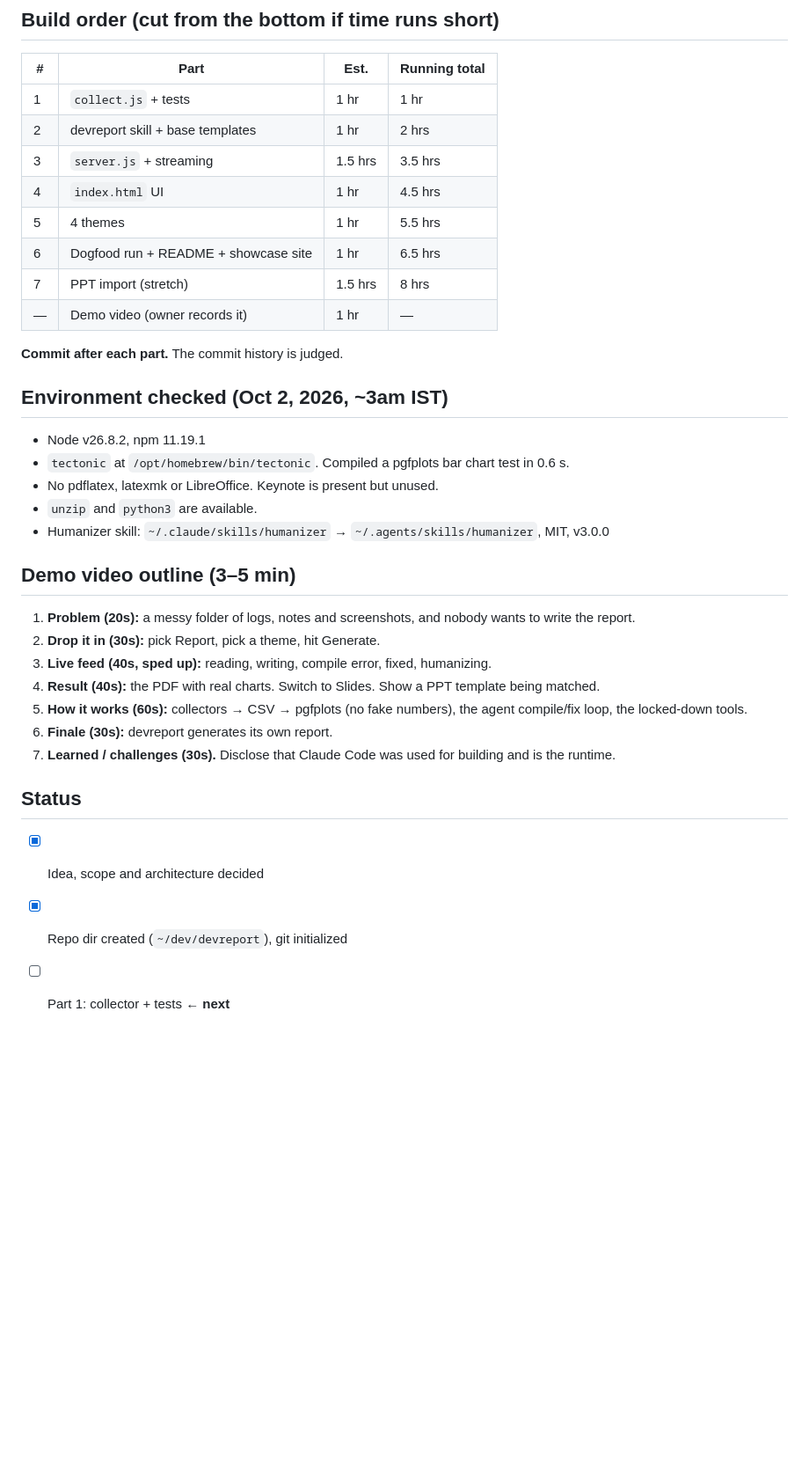
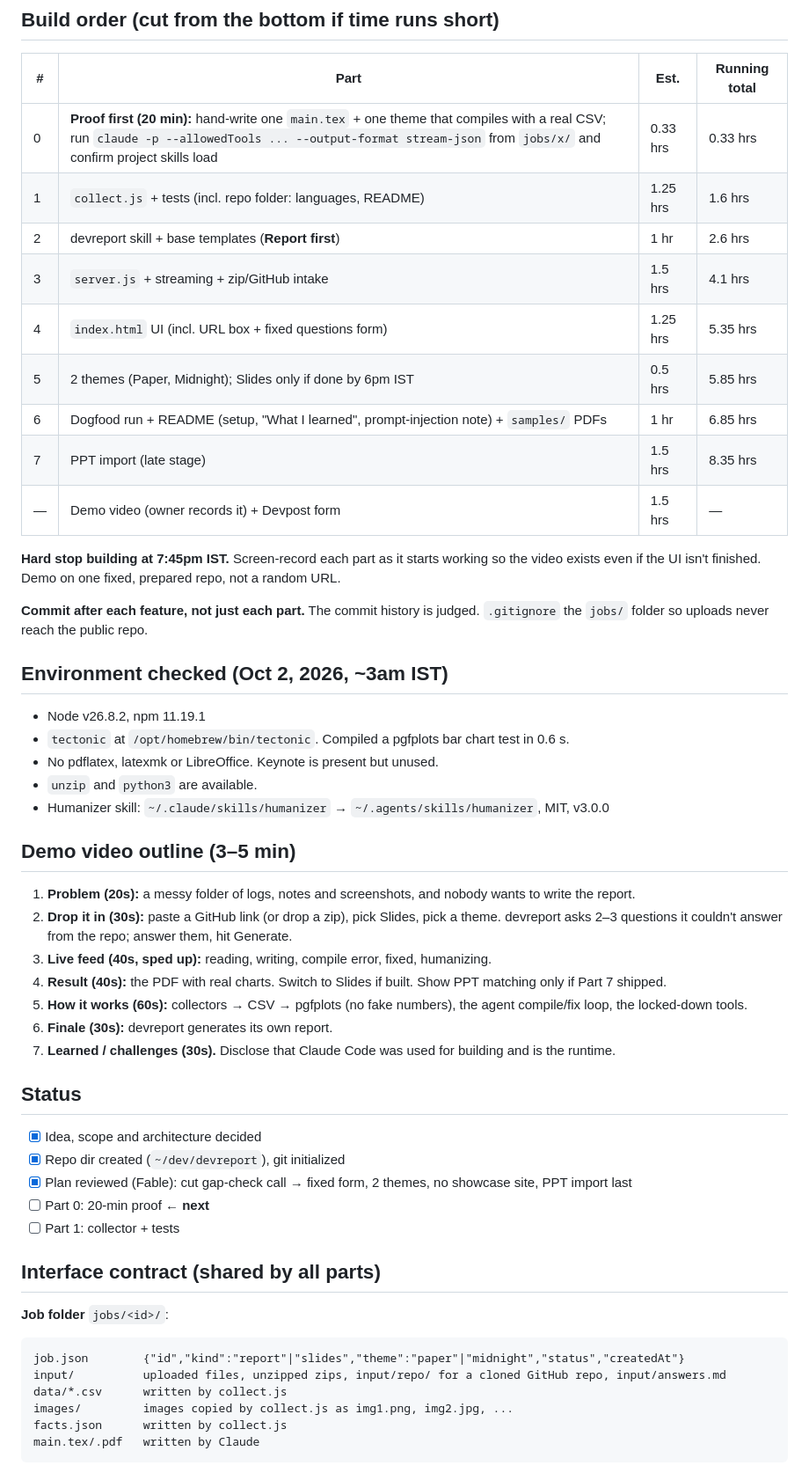
Before and after one commit to Celibistrial/devreport, a Markdown page: HANDOFF.md, the part around one of its changes. Shown at 88% size. GitHub-like rendering; blank space fills up the shorter version.

Commit message:
Define job folder, CSV and facts.json contract; apply review cuts to plan

````diff
--- a/HANDOFF.md
+++ b/HANDOFF.md
@@ -115,16 +148,19 @@ There are 4 presets. Each is one `.sty` usable by both the article and beamer do
 
 | # | Part | Est. | Running total |
 |---|---|---|---|
-| 1 | `collect.js` + tests | 1 hr | 1 hr |
-| 2 | devreport skill + base templates | 1 hr | 2 hrs |
-| 3 | `server.js` + streaming | 1.5 hrs | 3.5 hrs |
-| 4 | `index.html` UI | 1 hr | 4.5 hrs |
-| 5 | 4 themes | 1 hr | 5.5 hrs |
-| 6 | Dogfood run + README + showcase site | 1 hr | 6.5 hrs |
-| 7 | PPT import (stretch) | 1.5 hrs | 8 hrs |
-| — | Demo video (owner records it) | 1 hr | — |
+| 0 | **Proof first (20 min):** hand-write one `main.tex` + one theme that compiles with a real CSV; run `claude -p --allowedTools ... --output-format stream-json` from `jobs/x/` and confirm project skills load | 0.33 hrs | 0.33 hrs |
+| 1 | `collect.js` + tests (incl. repo folder: languages, README) | 1.25 hrs | 1.6 hrs |
+| 2 | devreport skill + base templates (**Report first**) | 1 hr | 2.6 hrs |
+| 3 | `server.js` + streaming + zip/GitHub intake | 1.5 hrs | 4.1 hrs |
+| 4 | `index.html` UI (incl. URL box + fixed questions form) | 1.25 hrs | 5.35 hrs |
+| 5 | 2 themes (Paper, Midnight); Slides only if done by 6pm IST | 0.5 hrs | 5.85 hrs |
+| 6 | Dogfood run + README (setup, "What I learned", prompt-injection note) + `samples/` PDFs | 1 hr | 6.85 hrs |
+| 7 | PPT import (late stage) | 1.5 hrs | 8.35 hrs |
+| — | Demo video (owner records it) + Devpost form | 1.5 hrs | — |
 
-**Commit after each part.** The commit history is judged.
+**Hard stop building at 7:45pm IST.** Screen-record each part as it starts working so the video exists even if the UI isn't finished. Demo on one fixed, prepared repo, not a random URL.
+
+**Commit after each feature, not just each part.** The commit history is judged. `.gitignore` the `jobs/` folder so uploads never reach the public repo.
 
 ## Environment checked (Oct 2, 2026, ~3am IST)
 
@@ -134,13 +170,12 @@ There are 4 presets. Each is one `.sty` usable by both the article and beamer do
 - `unzip` and `python3` are available.
 - Humanizer skill: `~/.claude/skills/humanizer` → `~/.agents/skills/humanizer`, MIT, v3.0.0
 
-
 ## Demo video outline (3–5 min)
 
 1. **Problem (20s):** a messy folder of logs, notes and screenshots, and nobody wants to write the report.
-2. **Drop it in (30s):** pick Report, pick a theme, hit Generate.
+2. **Drop it in (30s):** paste a GitHub link (or drop a zip), pick Slides, pick a theme. devreport asks 2–3 questions it couldn't answer from the repo; answer them, hit Generate.
 3. **Live feed (40s, sped up):** reading, writing, compile error, fixed, humanizing.
-4. **Result (40s):** the PDF with real charts. Switch to Slides. Show a PPT template being matched.
+4. **Result (40s):** the PDF with real charts. Switch to Slides if built. Show PPT matching only if Part 7 shipped.
 5. **How it works (60s):** collectors → CSV → pgfplots (no fake numbers), the agent compile/fix loop, the locked-down tools.
 6. **Finale (30s):** devreport generates its own report.
 7. **Learned / challenges (30s).** Disclose that Claude Code was used for building and is the runtime.
@@ -149,4 +184,19 @@ There are 4 presets. Each is one `.sty` usable by both the article and beamer do
 
 - [x] Idea, scope and architecture decided
 - [x] Repo dir created (`~/dev/devreport`), git initialized
-- [ ] Part 1: collector + tests ← **next**
+- [x] Plan reviewed (Fable): cut gap-check call → fixed form, 2 themes, no showcase site, PPT import last
+- [ ] Part 0: 20-min proof ← **next**
+- [ ] Part 1: collector + tests
+
+## Interface contract (shared by all parts)
+
+**Job folder** `jobs/<id>/`:
+```
+job.json        {"id","kind":"report"|"slides","theme":"paper"|"midnight","status","createdAt"}
+input/          uploaded files, unzipped zips, input/repo/ for a cloned GitHub repo, input/answers.md
+data/*.csv      written by collect.js
+images/         images copied by collect.js as img1.png, img2.jpg, ...
+facts.json      written by collect.js
+main.tex/.pdf   written by Claude
+```
+
````
Also changed, not shown: other parts of HANDOFF.md (+69 -4 lines).
